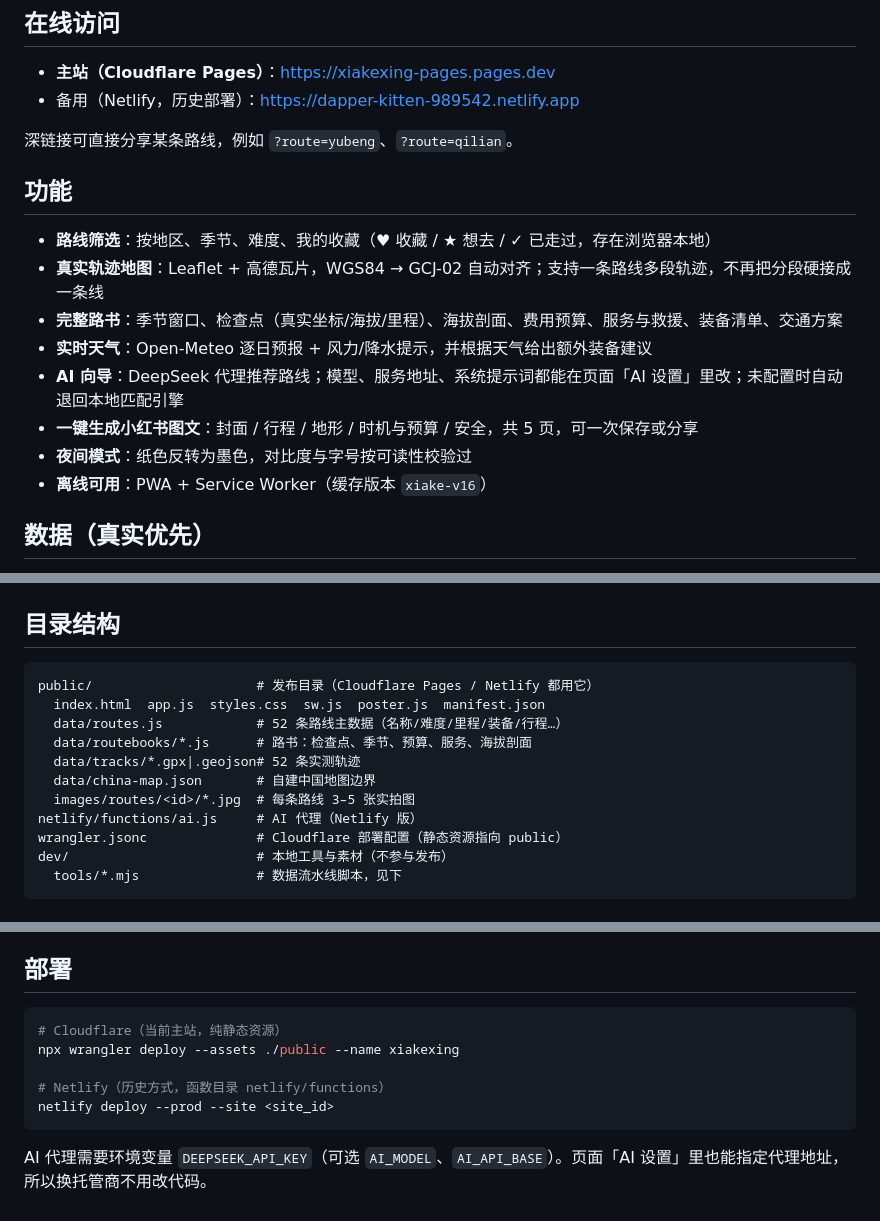
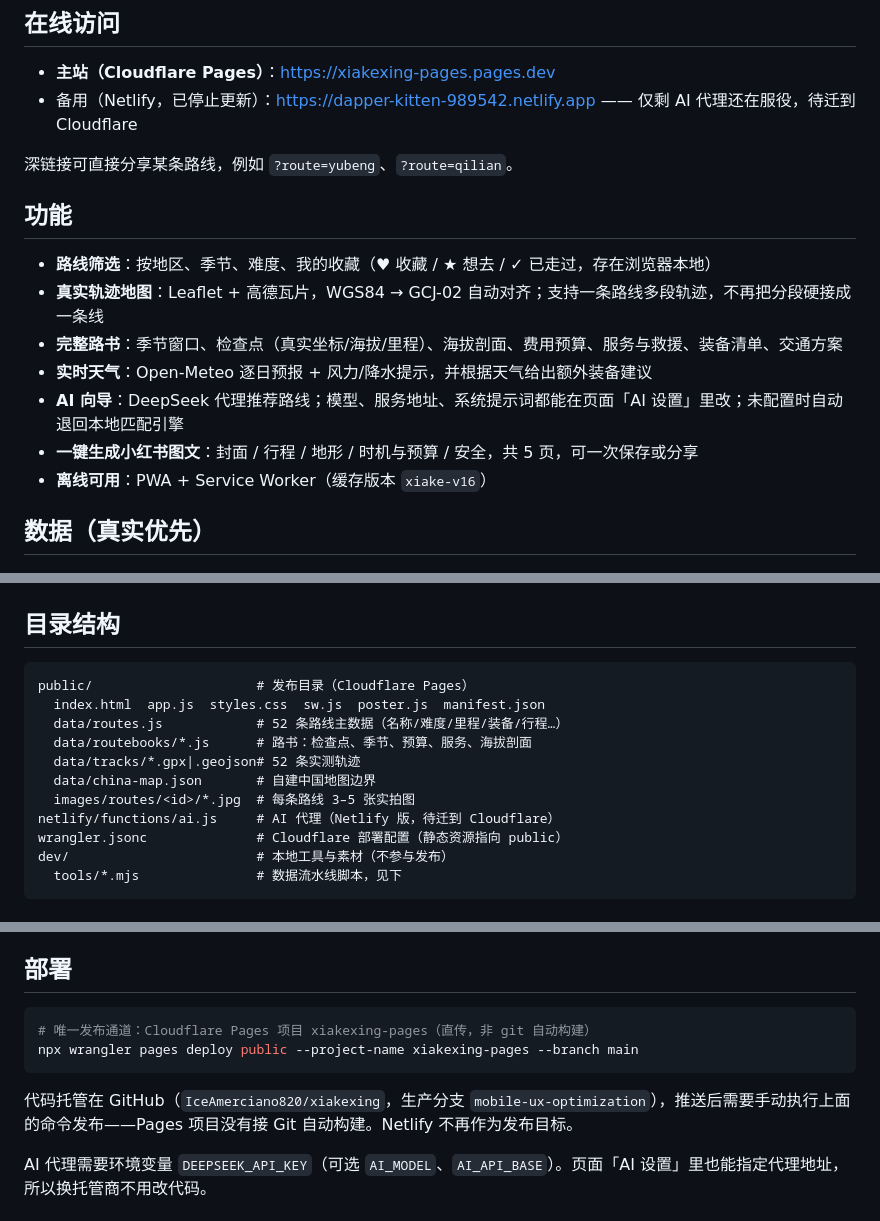
Before and after one commit to IceAmerciano820/xiakexing, a Markdown page: README.md, 3 parts joined by grey strips. GitHub-like rendering.

Commit message:
docs: 移除夜间模式相关说明，部署通道统一为 Cloudflare Pages

````diff
--- a/README.md
+++ b/README.md
@@ -9,7 +9,7 @@
 ## 在线访问
 
 - **主站（Cloudflare Pages）**：https://xiakexing-pages.pages.dev
-- 备用（Netlify，历史部署）：https://dapper-kitten-989542.netlify.app
+- 备用（Netlify，已停止更新）：https://dapper-kitten-989542.netlify.app —— 仅剩 AI 代理还在服役，待迁到 Cloudflare
 
 深链接可直接分享某条路线，例如 `?route=yubeng`、`?route=qilian`。
 
@@ -21,7 +21,6 @@
 - **实时天气**：Open-Meteo 逐日预报 + 风力/降水提示，并根据天气给出额外装备建议
 - **AI 向导**：DeepSeek 代理推荐路线；模型、服务地址、系统提示词都能在页面「AI 设置」里改；未配置时自动退回本地匹配引擎
 - **一键生成小红书图文**：封面 / 行程 / 地形 / 时机与预算 / 安全，共 5 页，可一次保存或分享
-- **夜间模式**：纸色反转为墨色，对比度与字号按可读性校验过
 - **离线可用**：PWA + Service Worker（缓存版本 `xiake-v16`）
 
 ## 数据（真实优先）
@@ -52,14 +51,14 @@
 ## 目录结构
 
 ```
-public/                     # 发布目录（Cloudflare Pages / Netlify 都用它）
+public/                     # 发布目录（Cloudflare Pages）
   index.html  app.js  styles.css  sw.js  poster.js  manifest.json
   data/routes.js            # 52 条路线主数据（名称/难度/里程/装备/行程…）
   data/routebooks/*.js      # 路书：检查点、季节、预算、服务、海拔剖面
   data/tracks/*.gpx|.geojson# 52 条实测轨迹
   data/china-map.json       # 自建中国地图边界
   images/routes/<id>/*.jpg  # 每条路线 3–5 张实拍图
-netlify/functions/ai.js     # AI 代理（Netlify 版）
+netlify/functions/ai.js     # AI 代理（Netlify 版，待迁到 Cloudflare）
 wrangler.jsonc              # Cloudflare 部署配置（静态资源指向 public）
 dev/                        # 本地工具与素材（不参与发布）
   tools/*.mjs               # 数据流水线脚本，见下
@@ -80,12 +79,11 @@ python -m http.server 8899 --directory public
 ## 部署
 
 ```bash
-# Cloudflare（当前主站，纯静态资源）
-npx wrangler deploy --assets ./public --name xiakexing
+# 唯一发布通道：Cloudflare Pages 项目 xiakexing-pages（直传，非 git 自动构建）
+npx wrangler pages deploy public --project-name xiakexing-pages --branch main
+```
 
-# Netlify（历史方式，函数目录 netlify/functions）
-netlify deploy --prod --site <site_id>
-```
+代码托管在 GitHub（`IceAmerciano820/xiakexing`，生产分支 `mobile-ux-optimization`），推送后需要手动执行上面的命令发布——Pages 项目没有接 Git 自动构建。Netlify 不再作为发布目标。
 
 AI 代理需要环境变量 `DEEPSEEK_API_KEY`（可选 `AI_MODEL`、`AI_API_BASE`）。页面「AI 设置」里也能指定代理地址，所以换托管商不用改代码。
 
````
Also changed, not shown: other parts of README.md (+1 -1 lines).
